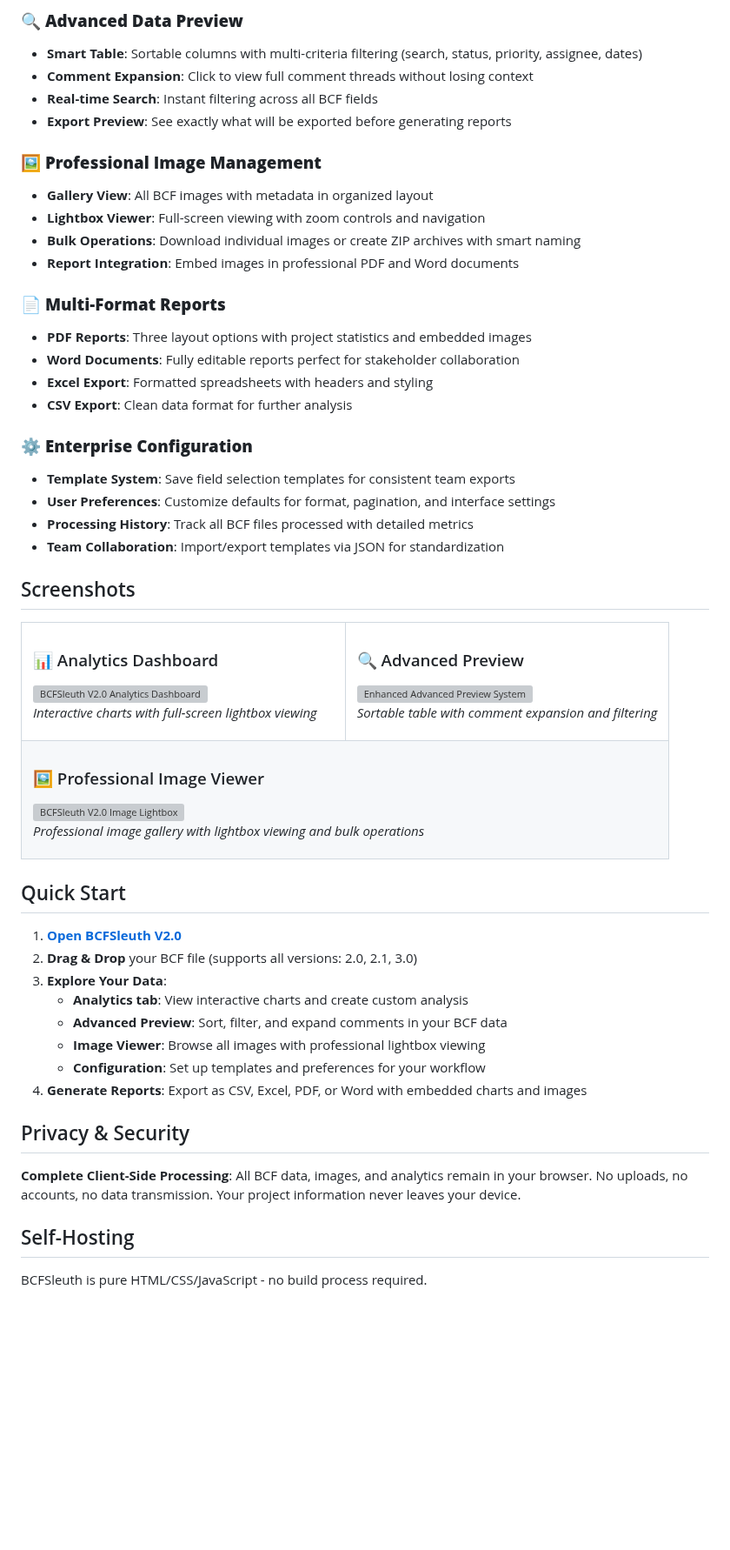
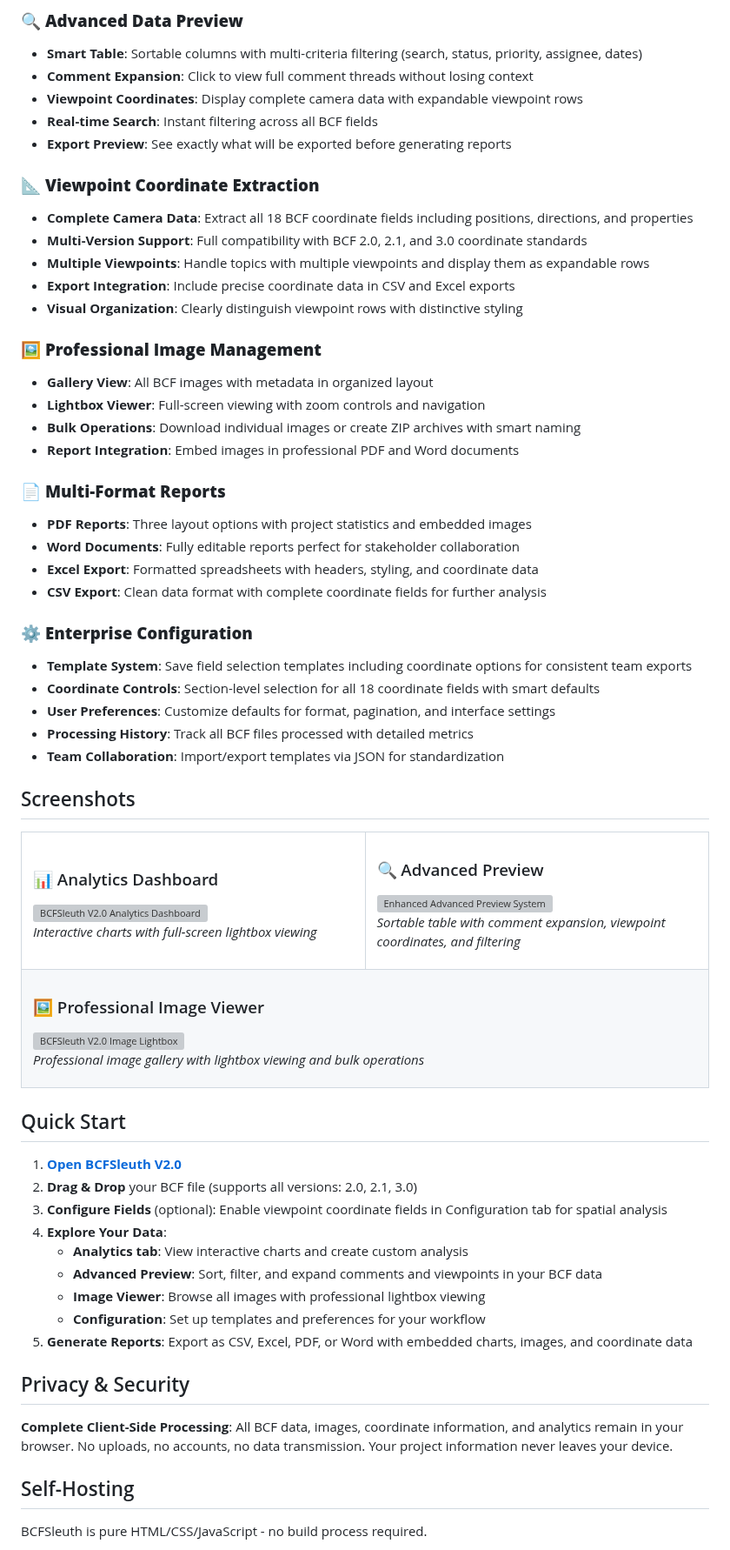
Before and after one commit to TheBIMsider/bcfsleuth, a Markdown page: README.md, the part around one of its changes. Shown at 87% size. Rendered like a GitHub page; blank space fills up the shorter version; grey boxes are pictures that could not be loaded.

```diff
--- a/README.md
+++ b/README.md
@@ -36,8 +36,16 @@ BCFSleuth is a modern, web-based evolution of BCF management tools like the orig
 ### 🔍 **Advanced Data Preview**
 - **Smart Table**: Sortable columns with multi-criteria filtering (search, status, priority, assignee, dates)
 - **Comment Expansion**: Click to view full comment threads without losing context
+- **Viewpoint Coordinates**: Display complete camera data with expandable viewpoint rows
 - **Real-time Search**: Instant filtering across all BCF fields
 - **Export Preview**: See exactly what will be exported before generating reports
+
+### 📐 **Viewpoint Coordinate Extraction**
+- **Complete Camera Data**: Extract all 18 BCF coordinate fields including positions, directions, and properties
+- **Multi-Version Support**: Full compatibility with BCF 2.0, 2.1, and 3.0 coordinate standards
+- **Multiple Viewpoints**: Handle topics with multiple viewpoints and display them as expandable rows
+- **Export Integration**: Include precise coordinate data in CSV and Excel exports
+- **Visual Organization**: Clearly distinguish viewpoint rows with distinctive styling
 
 ### 🖼️ **Professional Image Management**
 - **Gallery View**: All BCF images with metadata in organized layout
@@ -48,16 +56,15 @@ BCFSleuth is a modern, web-based evolution of BCF management tools like the orig
 ### 📄 **Multi-Format Reports**
 - **PDF Reports**: Three layout options with project statistics and embedded images
 - **Word Documents**: Fully editable reports perfect for stakeholder collaboration
-- **Excel Export**: Formatted spreadsheets with headers and styling
-- **CSV Export**: Clean data format for further analysis
+- **Excel Export**: Formatted spreadsheets with headers, styling, and coordinate data
+- **CSV Export**: Clean data format with complete coordinate fields for further analysis
 
 ### ⚙️ **Enterprise Configuration**
-- **Template System**: Save field selection templates for consistent team exports
+- **Template System**: Save field selection templates including coordinate options for consistent team exports
+- **Coordinate Controls**: Section-level selection for all 18 coordinate fields with smart defaults
 - **User Preferences**: Customize defaults for format, pagination, and interface settings
 - **Processing History**: Track all BCF files processed with detailed metrics
 - **Team Collaboration**: Import/export templates via JSON for standardization
-
-
 
 ## Screenshots
 
@@ -75,7 +82,7 @@ BCFSleuth is a modern, web-based evolution of BCF management tools like the orig
       <a href="https://github.com/user-attachments/assets/7837fa86-5ad2-4990-8a8d-a88c6ffcba78">
         <img src="https://github.com/user-attachments/assets/7837fa86-5ad2-4990-8a8d-a88c6ffcba78" alt="Enhanced Advanced Preview System" width="100%"/>
       </a>
-      <p><em>Sortable table with comment expansion and filtering</em></p>
+      <p><em>Sortable table with comment expansion, viewpoint coordinates, and filtering</em></p>
     </td>
   </tr>
   <tr>
@@ -93,16 +100,17 @@ BCFSleuth is a modern, web-based evolution of BCF management tools like the orig
 
 1. **[Open BCFSleuth V2.0](https://thebimsider.github.io/bcfsleuth/V02/)**
 2. **Drag & Drop** your BCF file (supports all versions: 2.0, 2.1, 3.0)
-3. **Explore Your Data**:
+3. **Configure Fields** (optional): Enable viewpoint coordinate fields in Configuration tab for spatial analysis
+4. **Explore Your Data**:
    - **Analytics tab**: View interactive charts and create custom analysis
-   - **Advanced Preview**: Sort, filter, and expand comments in your BCF data
+   - **Advanced Preview**: Sort, filter, and expand comments and viewpoints in your BCF data
    - **Image Viewer**: Browse all images with professional lightbox viewing
    - **Configuration**: Set up templates and preferences for your workflow
-4. **Generate Reports**: Export as CSV, Excel, PDF, or Word with embedded charts and images
+5. **Generate Reports**: Export as CSV, Excel, PDF, or Word with embedded charts, images, and coordinate data
 
 ## Privacy & Security
 
-**Complete Client-Side Processing**: All BCF data, images, and analytics remain in your browser. No uploads, no accounts, no data transmission. Your project information never leaves your device.
+**Complete Client-Side Processing**: All BCF data, images, coordinate information, and analytics remain in your browser. No uploads, no accounts, no data transmission. Your project information never leaves your device.
 
 ## Self-Hosting
 
```
Also changed, not shown: other parts of README.md (+7 -6 lines).
